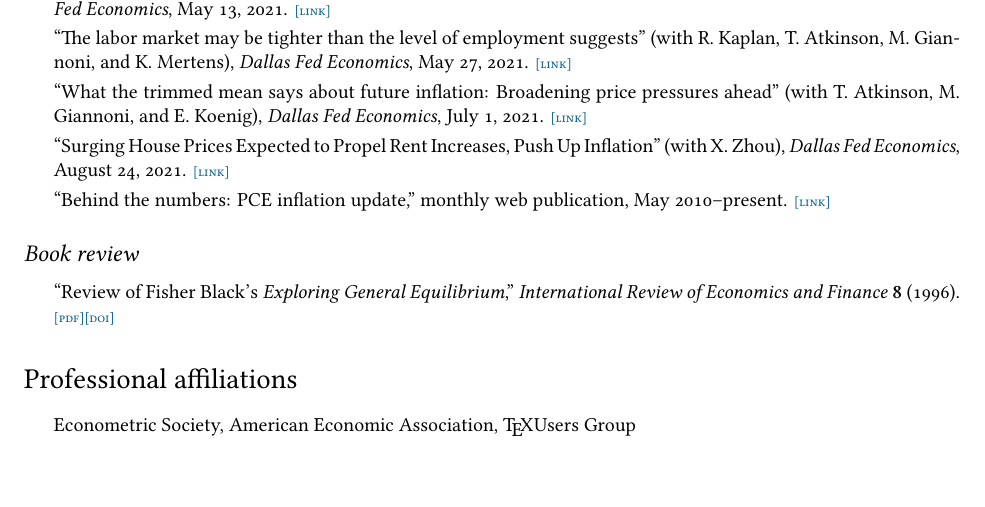
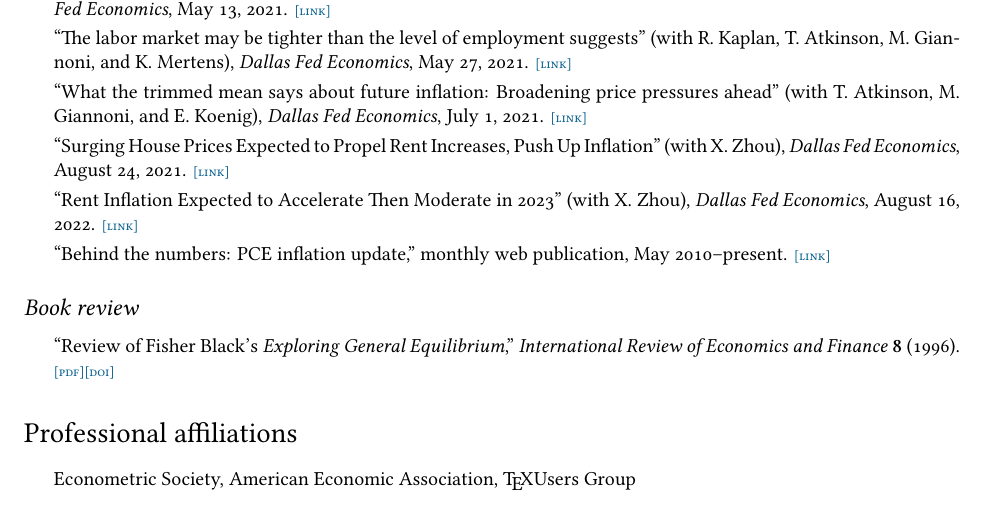
Before and after one commit to jimdolmas/jimdolmas.github.io, a LaTeX CV (assets/cv.tex): part of page 3 of 5, cut so that both start at the same text. Compiled offline with XeLaTeX.

Commit message:
Update CV to include latest DFE

```diff
--- a/assets/cv.tex
+++ b/assets/cv.tex
@@ -228,6 +228,8 @@
 
 \item ``Surging House Prices Expected to Propel Rent Increases, Push Up Inflation'' (with X. Zhou), \textit{Dallas Fed Economics}, August 24, 2021. \link{https://www.dallasfed.org/research/economics/2021/0824}
 
+\item ``Rent Inflation Expected to Accelerate Then Moderate in 2023'' (with X. Zhou), \textit{Dallas Fed Economics}, August 16, 2022. \link{https://www.dallasfed.org/research/economics/2022/0816}
+
 \item ``Behind the numbers: PCE inflation update,'' monthly web publication, May 2010--present.  \link{http://dallasfed.org/research/pce/inflation.cfm}
 \end{itemize}
 
```
Also changed, not shown: assets/cv.pdf.
